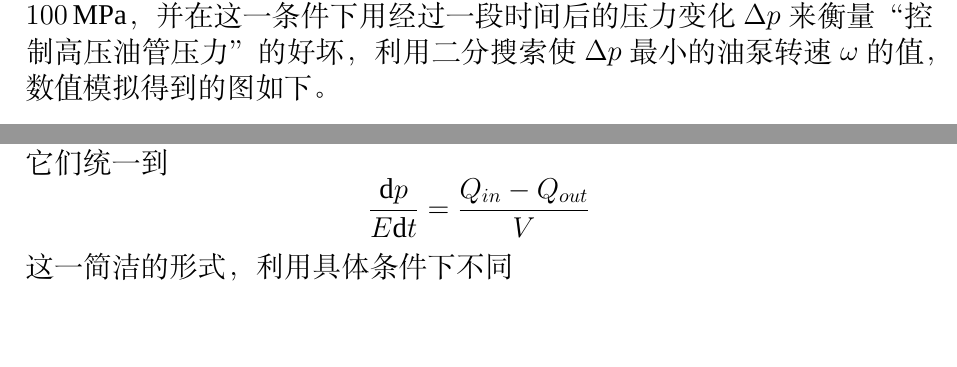
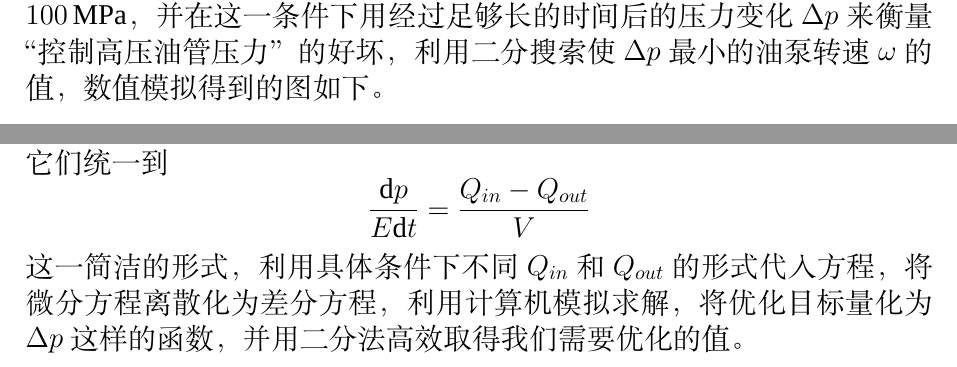
Before and after one commit to ShiZhuming/MathModels, a LaTeX document (article/article.tex): two parts of page 13 of 20, joined at a grey line, cut so that both start at the same text, the shorter picture padded with empty space. Compiled offline with XeLaTeX; a missing font is replaced by an installed copy or a similar font.

Commit message:
pdf update again

```diff
--- a/article/article.tex
+++ b/article/article.tex
@@ -323,7 +323,7 @@ showstringspaces=false
             0&p<p_0
         \end{cases}
     \end{equation}\par
-    由于减压阀的流量亦受到流量公式的限制，所以我们不妨设定$p_0=\SI{100}{\MPa}$，并在这一条件下用经过一段时间后的压力变化$\Delta p$来衡量“控制高压油管压力”的好坏，利用二分搜索使$\Delta p$最小的油泵转速$\omega$的值，数值模拟得到的图如下。
+    由于减压阀的流量亦受到流量公式的限制，所以我们不妨设定$p_0=\SI{100}{\MPa}$，并在这一条件下用经过足够长的时间后的压力变化$\Delta p$来衡量“控制高压油管压力”的好坏，利用二分搜索使$\Delta p$最小的油泵转速$\omega$的值，数值模拟得到的图如下。
     \begin{figure}[H]
         \centering
         \includegraphics[scale=0.32]{figure/3-5.png}
@@ -338,7 +338,7 @@ showstringspaces=false
     \section{总结}
     在本题中，我们从简单到复杂考虑了高压油路系统的三种模型，并把它们统一到
     \[\frac{\dif p}{E\dif t}=\frac{Q_{in}-Q_{out}}{V}\]
-    这一简洁的形式，利用具体条件下不同
+    这一简洁的形式，利用具体条件下不同$Q_{in}$和$Q_{out}$的形式代入方程，将微分方程离散化为差分方程，利用计算机模拟求解，将优化目标量化为$\Delta p$这样的函数，并用二分法高效取得我们需要优化的值。\par
 
     % appendix
     \newpage
```
Also changed, not shown: article/article.pdf.
